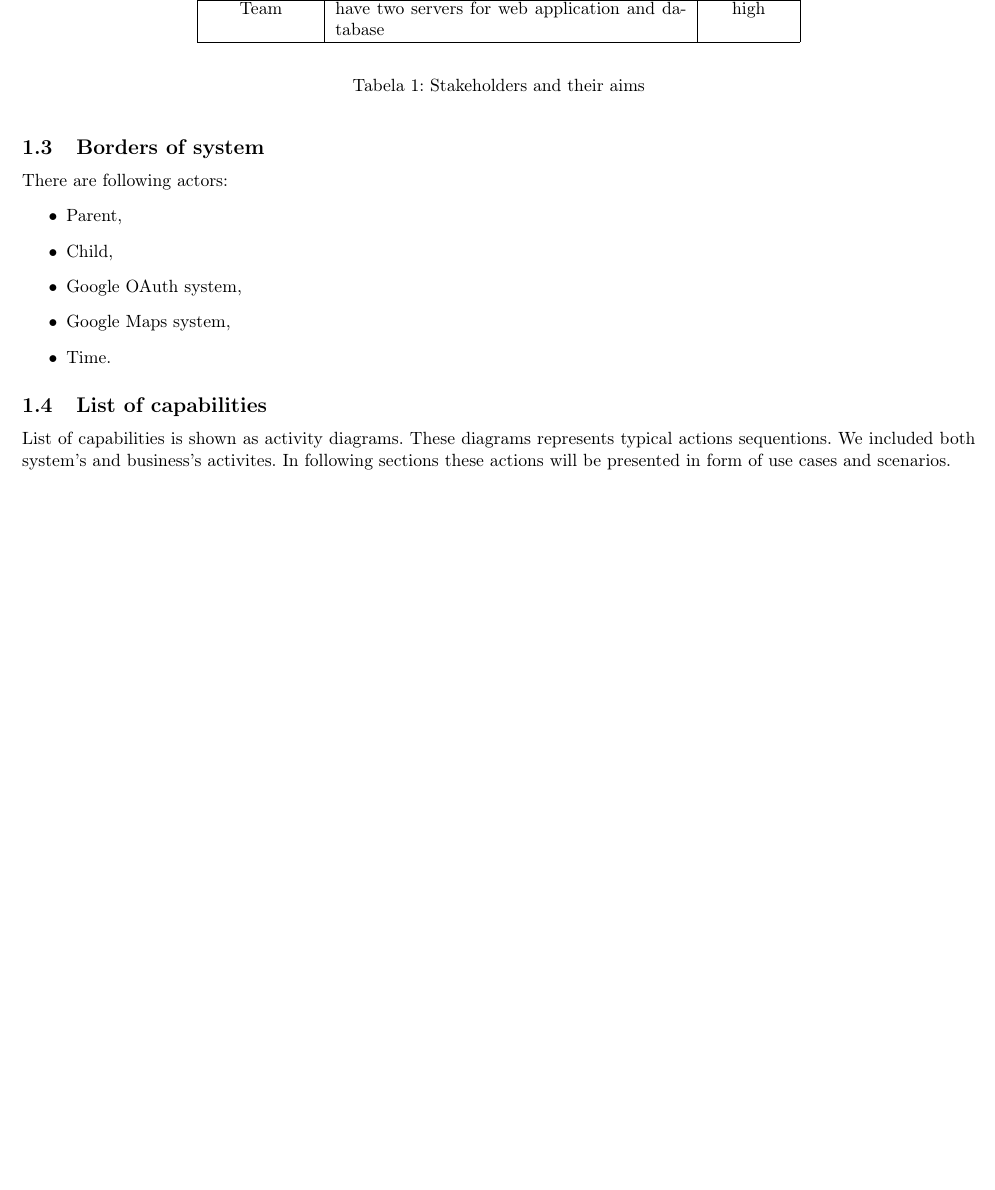
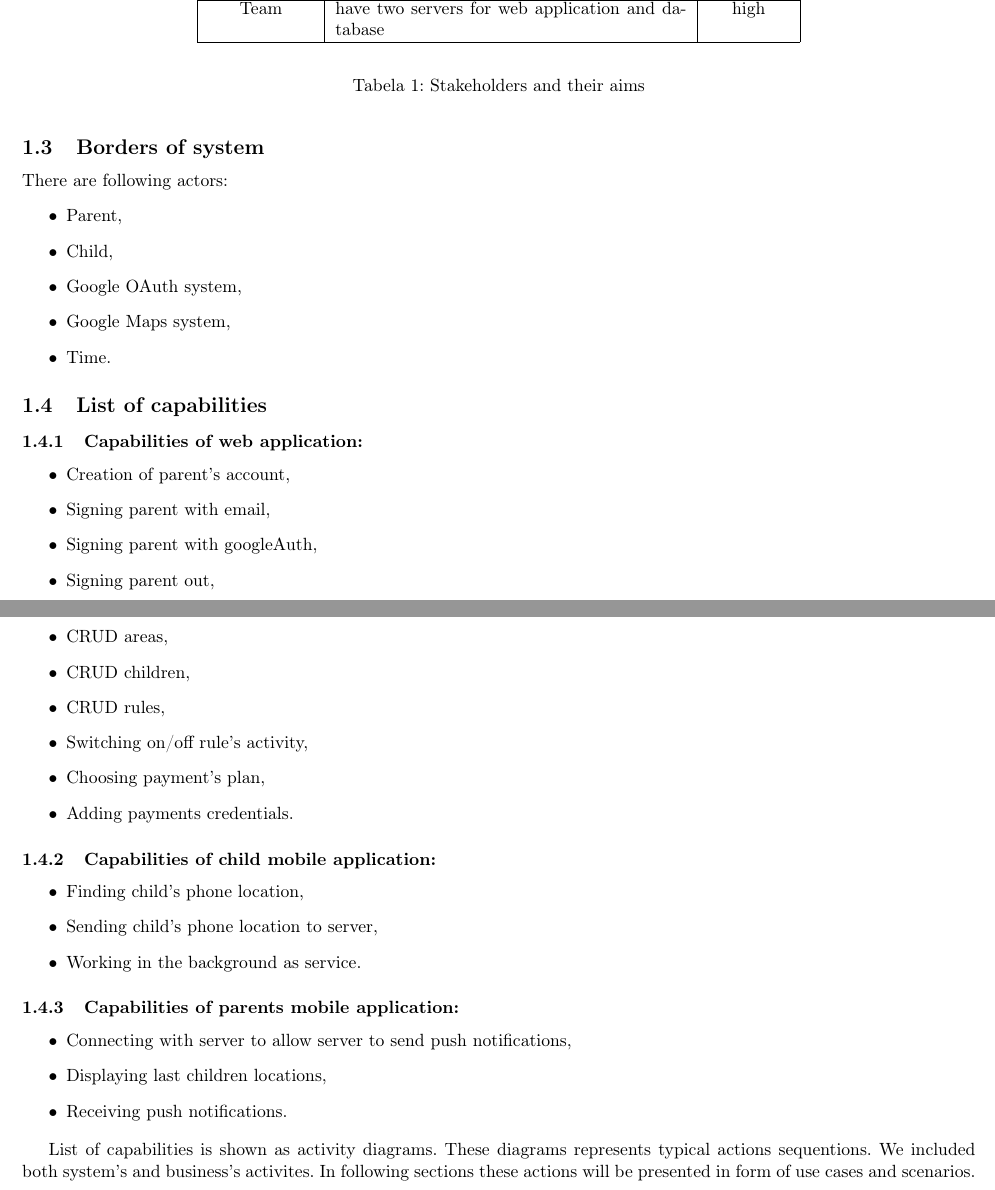
Before and after one commit to maciekb05/AiMO, a LaTeX document (Latex/main.tex): part of page 2 of 25 before the commit and two parts of pages 2 and 3 of 26 after it, the two joined at a grey line, cut so that both start at the same text, the shorter picture padded with empty space. Compiled offline with pdfLaTeX.

Commit message:
List of capabilities

```diff
--- a/Latex/main.tex
+++ b/Latex/main.tex
@@ -87,6 +87,39 @@
 			\end{itemize}
 
 		\subsection{List of capabilities}
+
+			\subsubsection{Capabilities of web application:}
+
+			\begin{itemize}
+				\item Creation of parent's account,
+				\item Signing parent with email,
+				\item Signing parent with googleAuth,
+				\item Signing parent out,
+				\item CRUD areas,
+				\item CRUD children,
+				\item CRUD rules,
+				\item Switching on/off rule's activity,
+				\item Choosing payment's plan,
+				\item Adding payments credentials.
+			\end{itemize}
+
+			\subsubsection{Capabilities of child mobile application:}
+
+			\begin{itemize}
+				\item Finding child's phone location,
+				\item Sending child's phone location to server,
+				\item Working in the background as service.
+			\end{itemize}
+
+			\subsubsection{Capabilities of parents mobile application:}
+
+			\begin{itemize}
+				\item Connecting with server to allow server to send push notifications,
+				\item Displaying last children locations,
+				\item Receiving push notifications.
+			\end{itemize}
+
+
 
 			List of capabilities is shown as activity diagrams. These diagrams represents typical actions sequentions. We included both system's and business's activites. In following sections these actions will be presented in form of use cases and scenarios.
 
```
Also changed, not shown: Latex/main.pdf, draw/moduly_interfejsy_komunikacyjne.pdf (added), 7 other files.
